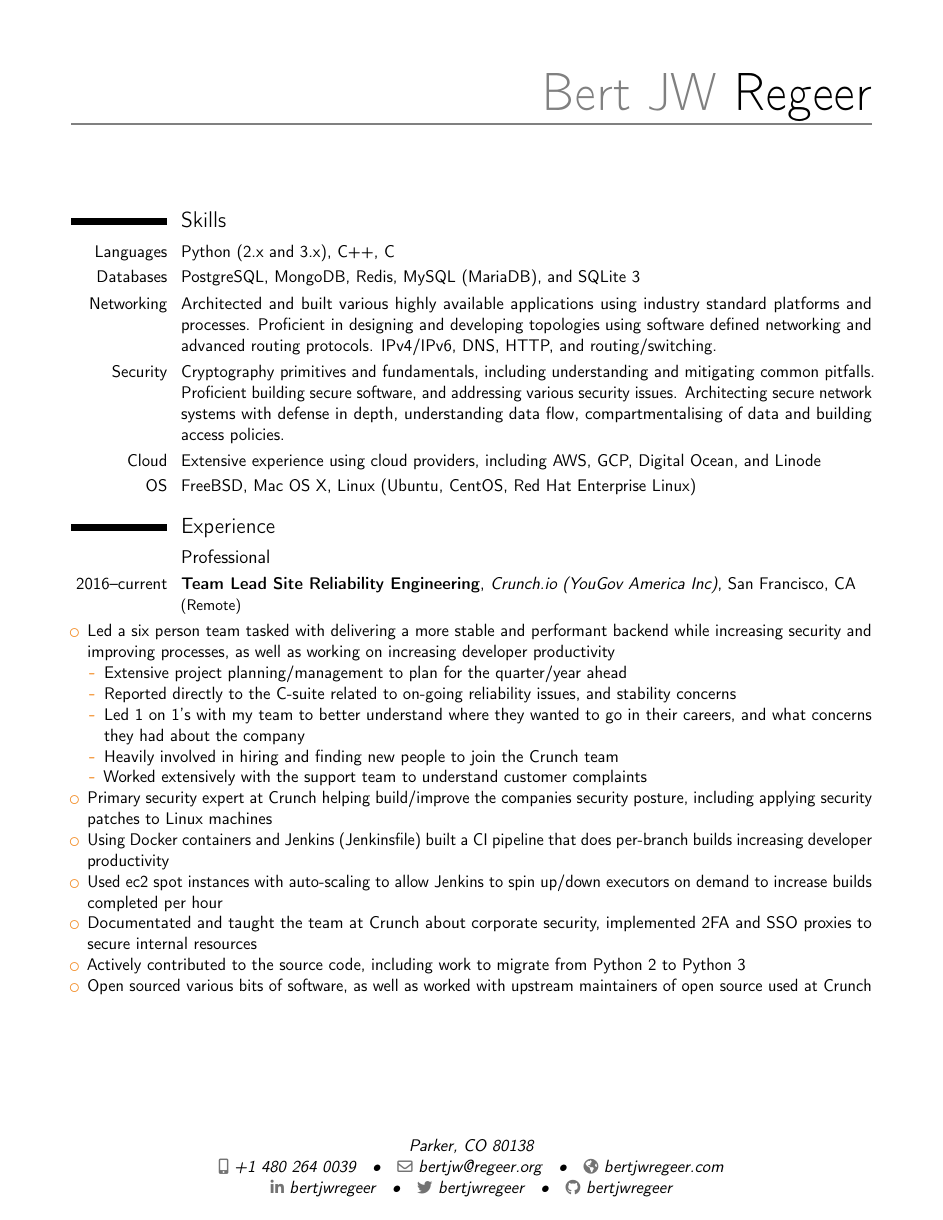
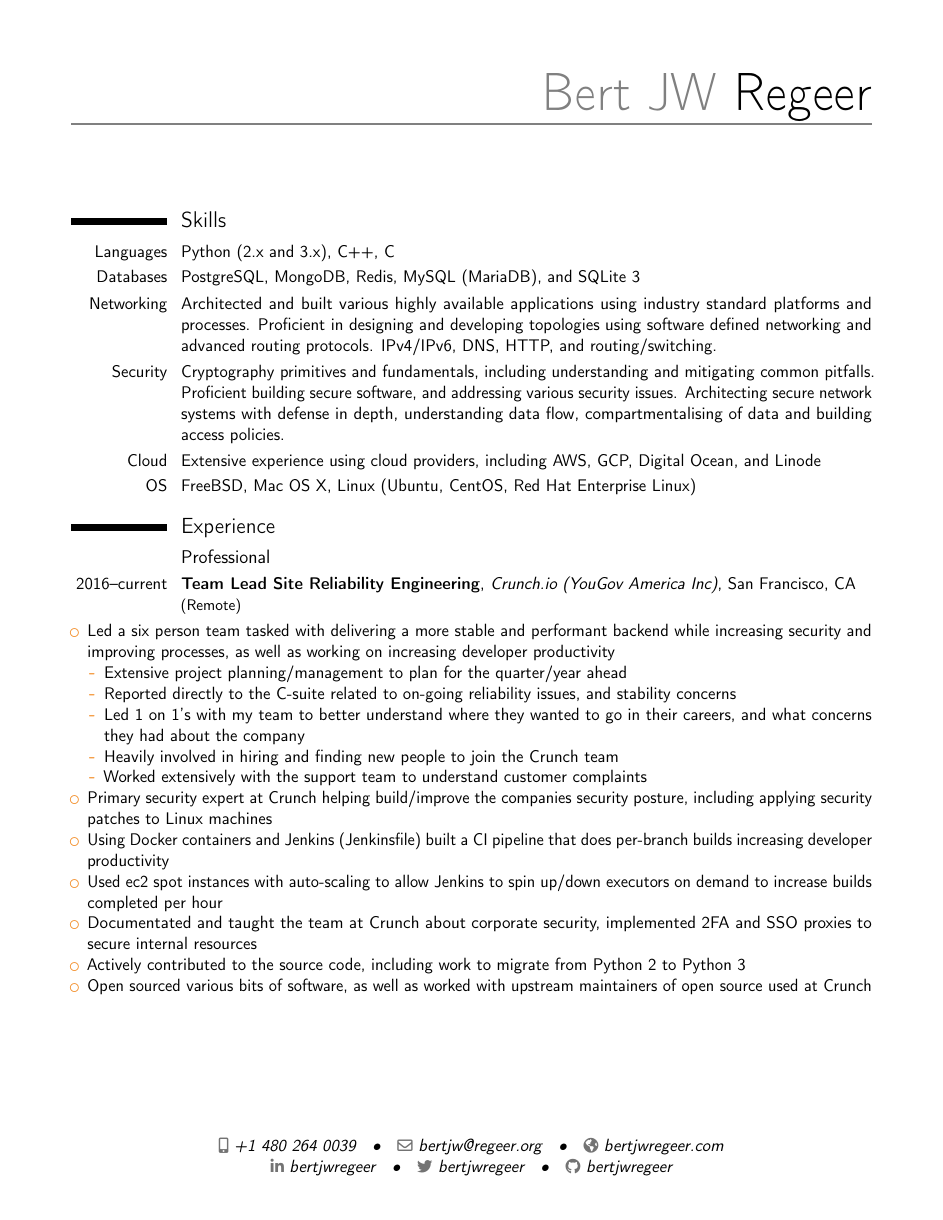
Before and after one commit to digitalresistor/resume, a LaTeX CV (Resume.tex): page 1 of 2. Compiled offline with pdfLaTeX.

Commit message:
Not limiting myself to CO jobs

```diff
--- a/Resume.tex
+++ b/Resume.tex
@@ -18,7 +18,7 @@
 % personal data
 \name{Bert JW}{Regeer}
 %\title{CV}                               % optional, remove / comment the line if not wanted
-\address{Parker, CO 80138}{}{}% optional, remove / comment the line if not wanted; the "postcode city" and "country" arguments can be omitted or provided empty
+%\address{Parker, CO 80138}{}{}% optional, remove / comment the line if not wanted; the "postcode city" and "country" arguments can be omitted or provided empty
 \phone[mobile]{+1~480~264~0039}                   % optional, remove / comment the line if not wanted; the optional "type" of the phone can be "mobile" (default), "fixed" or "fax"
 \email{bertjw@regeer.org}                               % optional, remove / comment the line if not wanted
 \homepage{bertjwregeer.com}                         % optional, remove / comment the line if not wanted
```
